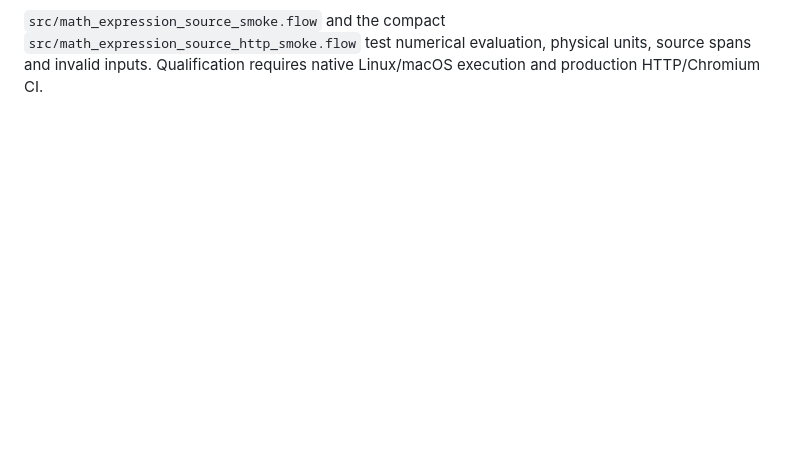
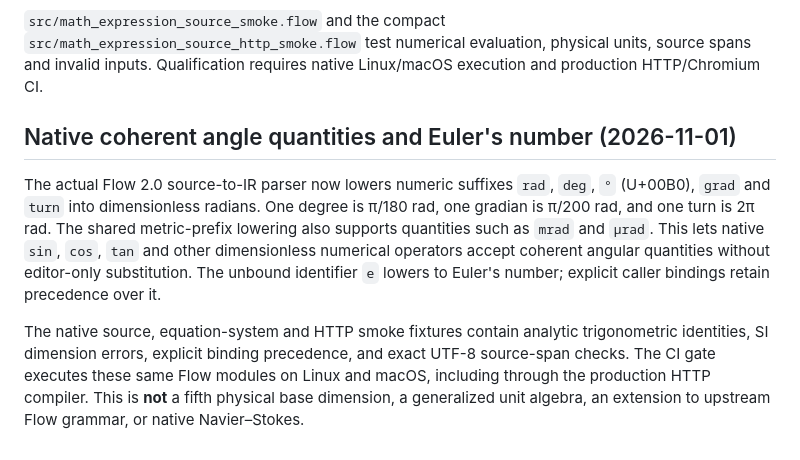
Before and after one commit to godofecht/FlowStudio, a Markdown page: docs/NATIVE_MATH_IR.md, the part around the change. Drawn GitHub-style; blank space fills up the shorter version.

Commit message:
docs(math): specify native angular scaling and bounded limitations

```diff
--- a/docs/NATIVE_MATH_IR.md
+++ b/docs/NATIVE_MATH_IR.md
@@ -595,3 +595,21 @@ introduce general symbolic exponents or change upstream Flow 2.0 grammar.
 `src/math_expression_source_http_smoke.flow` test numerical evaluation,
 physical units, source spans and invalid inputs. Qualification requires
 native Linux/macOS execution and production HTTP/Chromium CI.
+
+## Native coherent angle quantities and Euler's number (2026-11-01)
+
+The actual Flow 2.0 source-to-IR parser now lowers numeric suffixes `rad`,
+`deg`, `°` (U+00B0), `grad` and `turn` into dimensionless radians.
+One degree is π/180 rad, one gradian is π/200 rad, and one turn is 2π rad.
+The shared metric-prefix lowering also supports quantities such as `mrad`
+and `µrad`. This lets native `sin`, `cos`, `tan` and other
+dimensionless numerical operators accept coherent angular quantities
+without editor-only substitution. The unbound identifier `e` lowers to
+Euler's number; explicit caller bindings retain precedence over it.
+
+The native source, equation-system and HTTP smoke fixtures contain analytic
+trigonometric identities, SI dimension errors, explicit binding precedence,
+and exact UTF-8 source-span checks. The CI gate executes these same Flow
+modules on Linux and macOS, including through the production HTTP compiler.
+This is **not** a fifth physical base dimension, a generalized unit algebra,
+an extension to upstream Flow grammar, or native Navier–Stokes.
```
